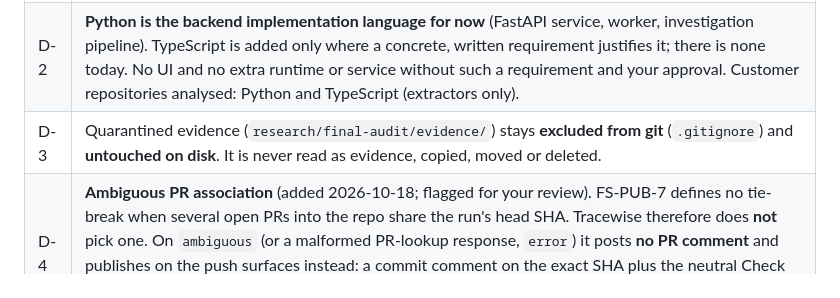
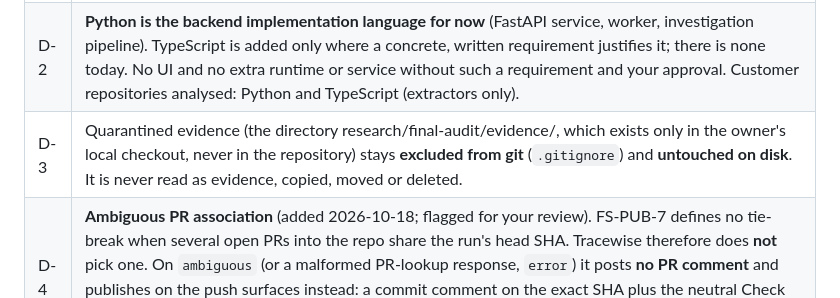
Before and after one commit to Rarebuffalo/tracewise, a Markdown page: docs/DECISIONS.md, the part around the change. Rendered like a GitHub page.

Commit message:
docs(decisions): D-3 names the local-only evidence directory as plain text
The quarantined evidence directory is gitignored by D-3 itself, so it exists only in the owner's
checkout. As a backticked research/ path, scripts/check_docs.py required it to exist and failed
in every clean CI checkout. The decision is unchanged.

Co-Authored-By: Claude Opus 5.5 <noreply@anthropic.com>

```diff
--- a/docs/DECISIONS.md
+++ b/docs/DECISIONS.md
@@ -20,7 +20,7 @@ Replaces `research/archive/2026-10-15-s1-plan/OPEN-QUESTIONS.md`.
 |---|---|
 | D-1 | **Provisional validation hypothesis, not a finding and not an implementation gate** (clarified 2026-10-18). H-G2: "at least 15% of first-attempt red default-branch runs are, at job/step level, pre-existing or flaky." The denominator and measurement method are defined in [VALIDATION-PLAN.md](VALIDATION-PLAN.md) §3. The result informs the commercial decision together with G-1 and G-3. It never blocks or unblocks engineering tasks automatically, and it is never quoted as a market statistic. |
 | D-2 | **Python is the backend implementation language for now** (FastAPI service, worker, investigation pipeline). TypeScript is added only where a concrete, written requirement justifies it; there is none today. No UI and no extra runtime or service without such a requirement and your approval. Customer repositories analysed: Python and TypeScript (extractors only). |
-| D-3 | Quarantined evidence (`research/final-audit/evidence/`) stays **excluded from git** (`.gitignore`) and **untouched on disk**. It is never read as evidence, copied, moved or deleted. |
+| D-3 | Quarantined evidence (the directory research/final-audit/evidence/, which exists only in the owner's local checkout, never in the repository) stays **excluded from git** (`.gitignore`) and **untouched on disk**. It is never read as evidence, copied, moved or deleted. |
 | D-4 | **Ambiguous PR association** (added 2026-10-18; flagged for your review). FS-PUB-7 defines no tie-break when several open PRs into the repo share the run's head SHA. Tracewise therefore does **not** pick one. On `ambiguous` (or a malformed PR-lookup response, `error`) it posts **no PR comment** and publishes on the push surfaces instead: a commit comment on the exact SHA plus the neutral Check Run, which can name the candidate PRs. This never comments on the wrong PR. Alternative if you prefer: comment on every candidate PR. |
 | D-5 | **Confidence rule** (added 2026-10-18; flagged for your review). FS-DX-7 says high needs "the error references the location, or a changed line", which reads two ways. Applied: the **stricter** reading. High = location validated, no validation flags, no conflict, logs complete, and (the failed job's error output cites the location's file within ±3 lines, **or** the push changed the cited lines **and** the error output names that file). Medium = location validated (or a non-code category resting on a real error line). Low = everything else; also when a compiler/linter error points at a different file (conflict). Consequence: B-02 is **medium** (pytest names the test file, not `pricing.py`). The looser reading would make a changed line alone sufficient, which a steered model could exploit by blaming a changed file (e.g. a README). Code: `investigate/confidence.py`. |
 | D-6 | **Validator hardening beyond SPEC §3.2** (added 2026-10-18; flagged for review; none weakens a spec rule). H-1: sentences in model text that combine a causal verb with a reference to the push, commit or PR are removed (FS-ATR-1 forbids "caused by"; attribution is code-only). H-2: a fix or next step with download-and-execute or destructive shell patterns is dropped (AT-SEC-08). H-3: a code category without a validated location, or category `unknown`, becomes `inconclusive` (an unsupported claim). Also: the model may not set attribution, confidence, files_examined, primary_errors or status; those keys are dropped and flagged. |
```
